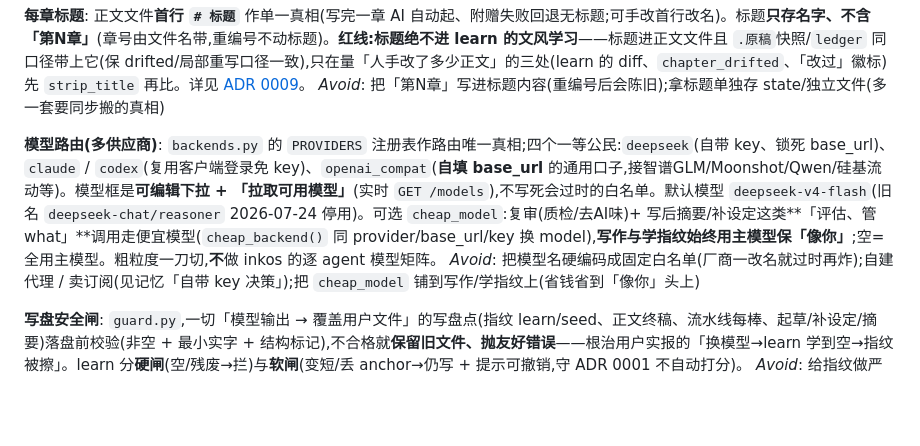
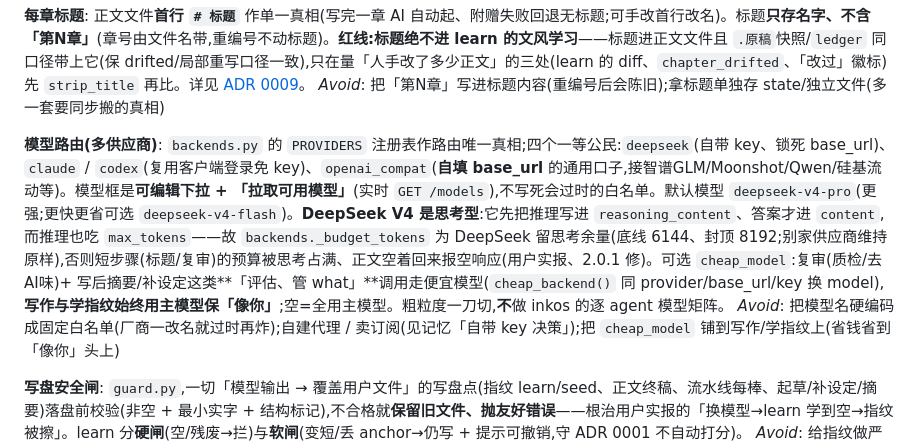
Before and after one commit to WadeZhao23/loom-novel, a Markdown page: CONTEXT.md, the part around the change. Drawn GitHub-style; blank space fills up the shorter version.

```diff
--- a/CONTEXT.md
+++ b/CONTEXT.md
@@ -89,7 +89,7 @@ _Avoid_: 自动改卡章纲(它是人写的规划,只提示作者同步章号)
 _Avoid_: 把「第N章」写进标题内容(重编号后会陈旧);拿标题单独存 state/独立文件(多一套要同步搬的真相)
 
 **模型路由(多供应商)**:
-`backends.py` 的 `PROVIDERS` 注册表作路由唯一真相;四个一等公民:`deepseek`(自带 key、锁死 base_url)、`claude` / `codex`(复用客户端登录免 key)、`openai_compat`(**自填 base_url** 的通用口子,接智谱GLM/Moonshot/Qwen/硅基流动等)。模型框是**可编辑下拉 + 「拉取可用模型」**(实时 `GET /models`),不写死会过时的白名单。默认模型 `deepseek-v4-flash`(旧名 `deepseek-chat/reasoner` 2026-07-24 停用)。可选 `cheap_model`:复审(质检/去AI味)+ 写后摘要/补设定这类**「评估、管 what」**调用走便宜模型(`cheap_backend()` 同 provider/base_url/key 换 model),**写作与学指纹始终用主模型保「像你」**;空=全用主模型。粗粒度一刀切,**不**做 inkos 的逐 agent 模型矩阵。
+`backends.py` 的 `PROVIDERS` 注册表作路由唯一真相;四个一等公民:`deepseek`(自带 key、锁死 base_url)、`claude` / `codex`(复用客户端登录免 key)、`openai_compat`(**自填 base_url** 的通用口子,接智谱GLM/Moonshot/Qwen/硅基流动等)。模型框是**可编辑下拉 + 「拉取可用模型」**(实时 `GET /models`),不写死会过时的白名单。默认模型 `deepseek-v4-pro`(更强;更快更省可选 `deepseek-v4-flash`)。**DeepSeek V4 是思考型**:它先把推理写进 `reasoning_content`、答案才进 `content`,而推理也吃 `max_tokens`——故 `backends._budget_tokens` 为 DeepSeek 留思考余量(底线 6144、封顶 8192;别家供应商维持原样),否则短步骤(标题/复审)的预算被思考占满、正文空着回来报空响应(用户实报、2.0.1 修)。可选 `cheap_model`:复审(质检/去AI味)+ 写后摘要/补设定这类**「评估、管 what」**调用走便宜模型(`cheap_backend()` 同 provider/base_url/key 换 model),**写作与学指纹始终用主模型保「像你」**;空=全用主模型。粗粒度一刀切,**不**做 inkos 的逐 agent 模型矩阵。
 _Avoid_: 把模型名硬编码成固定白名单(厂商一改名就过时再炸);自建代理 / 卖订阅(见记忆「自带 key 决策」);把 `cheap_model` 铺到写作/学指纹上(省钱省到「像你」头上)
 
 **写盘安全闸**:
```
Also changed, not shown: README.md (+5 -1 lines).
